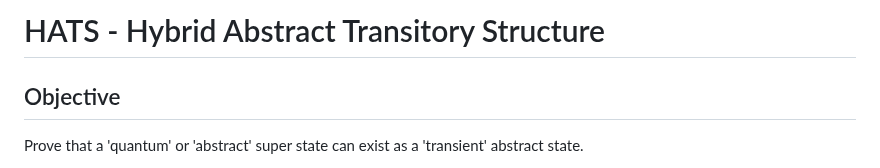
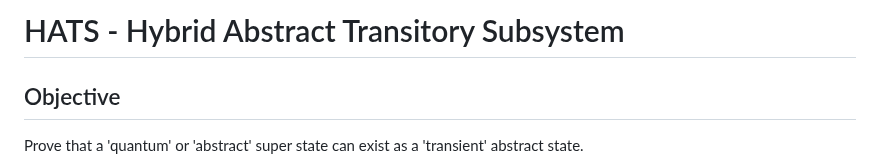
Before and after one commit to vaziolabs/StableChaos, a Markdown page: README.md, the part around the change. GitHub-like rendering.

```diff
--- a/README.md
+++ b/README.md
@@ -1,4 +1,4 @@
-# HATS - Hybrid Abstract Transitory Structure
+# HATS - Hybrid Abstract Transitory Subsystem
 
 ## Objective
 Prove that a 'quantum' or 'abstract' super state can exist as a 'transient' abstract state.
```
